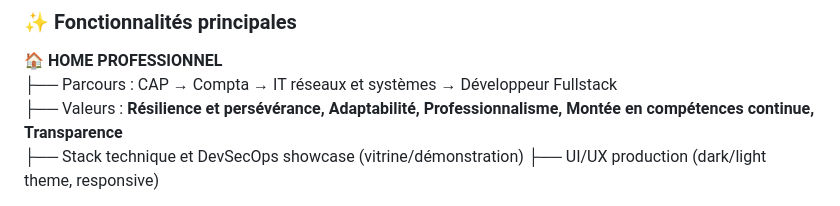
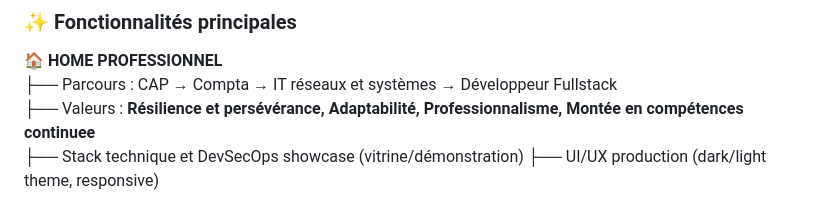
Before and after one commit to Clinter77/sitechris07-portfolio-public, a Markdown page: README.md, the part around the change. Rendered like a GitHub page.

```diff
--- a/README.md
+++ b/README.md
@@ -29,7 +29,7 @@ Framework<br>
 
 🏠 **HOME PROFESSIONNEL**
 ├── Parcours : CAP → Compta → IT réseaux et systèmes → Développeur Fullstack
-├── Valeurs : **Résilience et persévérance, Adaptabilité, Professionnalisme, Montée en compétences continue, Transparence**
+├── Valeurs : **Résilience et persévérance, Adaptabilité, Professionnalisme, Montée en compétences continuee**
 ├── Stack technique et DevSecOps showcase (vitrine/démonstration)
 ├──  UI/UX production (dark/light theme, responsive)
 
```
